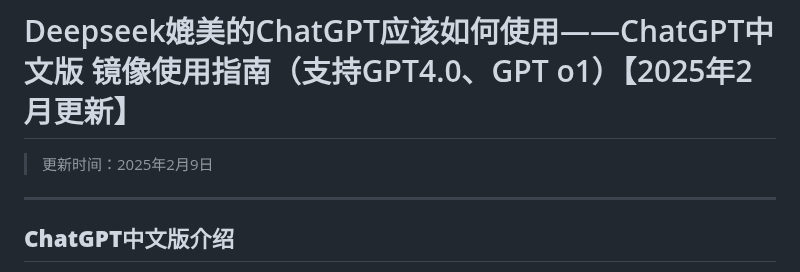
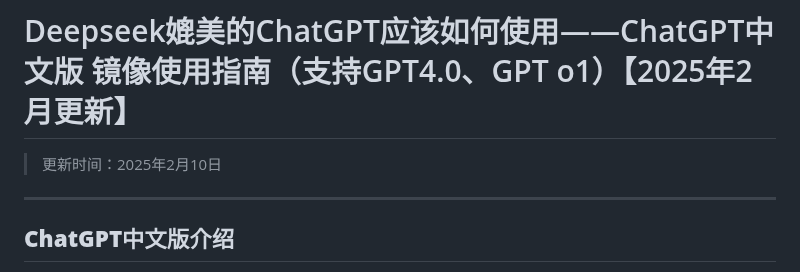
Before and after one commit to chatgpt-chinese-mirrors/Deepseek-ChatGPT-Platform, a Markdown page: README.md, the part around the change. GitHub-like rendering.

```diff
--- a/README.md
+++ b/README.md
@@ -1,5 +1,5 @@
 # Deepseek媲美的ChatGPT应该如何使用——ChatGPT中文版 镜像使用指南（支持GPT4.0、GPT o1）【2025年2月更新】
-> 更新时间：2025年2月9日
+> 更新时间：2025年2月10日
 ---
 
 ## **ChatGPT中文版介绍**
```
